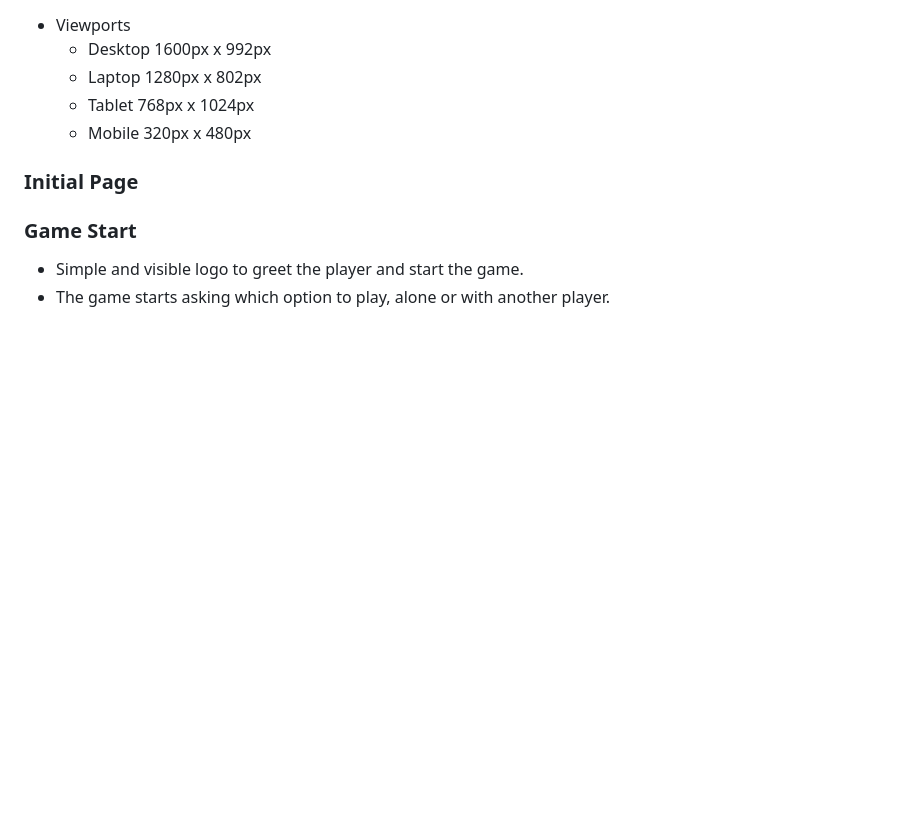
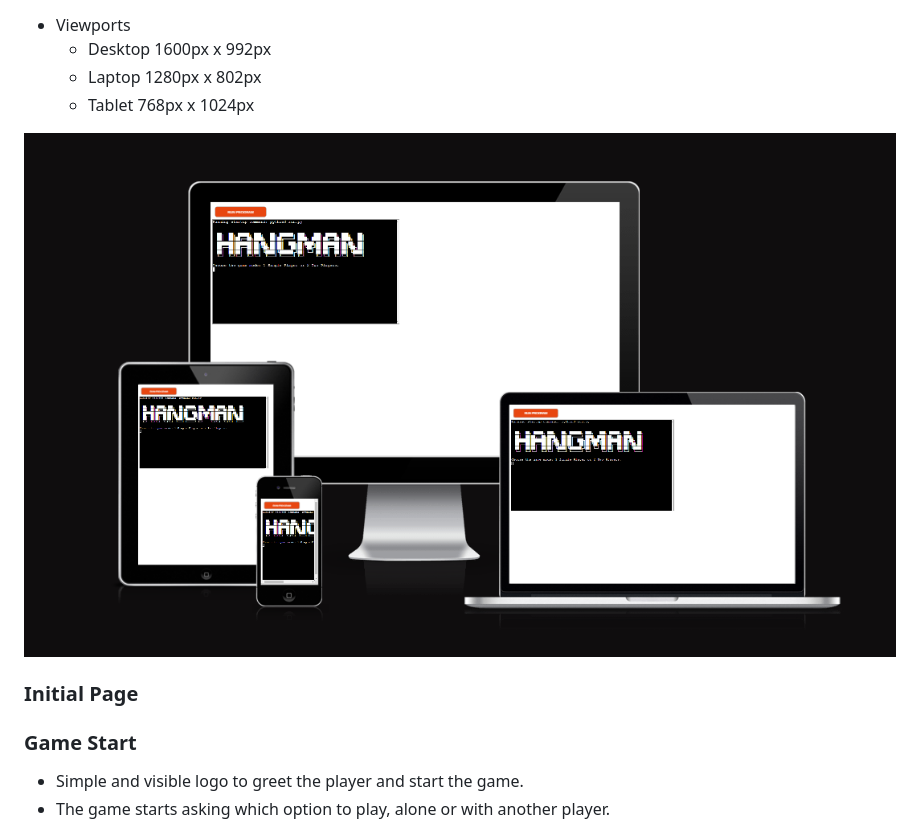
Before and after one commit to ElisabeteBilini/hangman--game, a Markdown page: README.md, the part around the change. Rendered like a GitHub page; pictures changed too: images/responsive.png (added); blank space fills up the shorter version.

```diff
--- a/README.md
+++ b/README.md
@@ -49,9 +49,10 @@
 <li>Desktop 1600px x 992px</li>
 <li>Laptop 1280px x 802px</li>
 <li>Tablet 768px x 1024px</li>
-<li>Mobile 320px x 480px</li>
 </ul>
 </ul>
+
+![index](images/responsive.png)
 
 <h3>Initial Page</h3>
 
```
Also changed, not shown: 1 other file.
